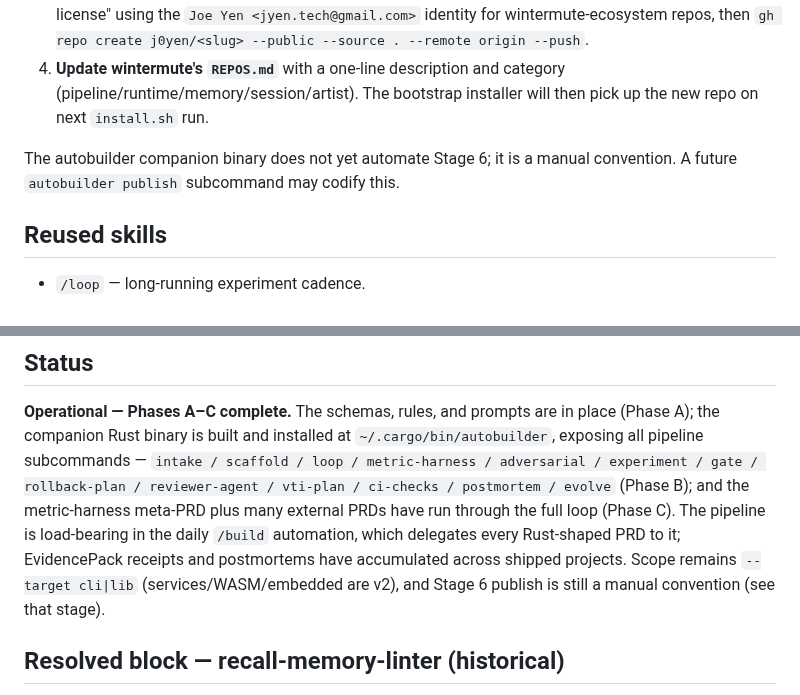
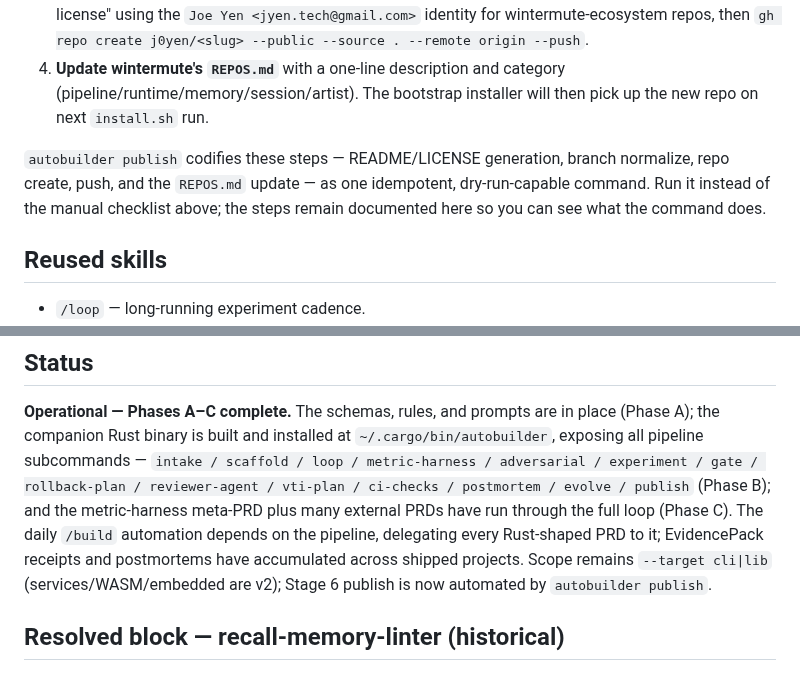
Before and after one commit to j0yen/autobuilder, a Markdown page: skill/SKILL.md, 2 parts joined by grey strips. GitHub-like rendering.

```diff
--- a/skill/SKILL.md
+++ b/skill/SKILL.md
@@ -208,7 +208,7 @@ Per-slice steps:
 3. **Commit + push.** Single commit "Prep for standalone distribution: README + dual MIT/Apache-2.0 license" using the `Joe Yen <jyen.tech@gmail.com>` identity for wintermute-ecosystem repos, then `gh repo create j0yen/<slug> --public --source . --remote origin --push`.
 4. **Update wintermute's `REPOS.md`** with a one-line description and category (pipeline/runtime/memory/session/artist). The bootstrap installer will then pick up the new repo on next `install.sh` run.
 
-The autobuilder companion binary does not yet automate Stage 6; it is a manual convention. A future `autobuilder publish` subcommand may codify this.
+`autobuilder publish` codifies these steps — README/LICENSE generation, branch normalize, repo create, push, and the `REPOS.md` update — as one idempotent, dry-run-capable command. Run it instead of the manual checklist above; the steps remain documented here so you can see what the command does.
 
 ## Reused skills
 
@@ -320,12 +320,12 @@ in place (Phase A); the companion Rust binary is built and installed at
 `~/.cargo/bin/autobuilder`, exposing all pipeline subcommands —
 `intake / scaffold / loop / metric-harness / adversarial / experiment /
 gate / rollback-plan / reviewer-agent / vti-plan / ci-checks / postmortem /
-evolve` (Phase B); and the metric-harness meta-PRD plus many external PRDs
-have run through the full loop (Phase C). The pipeline is load-bearing in
-the daily `/build` automation, which delegates every Rust-shaped PRD to it;
+evolve / publish` (Phase B); and the metric-harness meta-PRD plus many
+external PRDs have run through the full loop (Phase C). The daily `/build`
+automation depends on the pipeline, delegating every Rust-shaped PRD to it;
 EvidencePack receipts and postmortems have accumulated across shipped
-projects. Scope remains `--target cli|lib` (services/WASM/embedded are v2),
-and Stage 6 publish is still a manual convention (see that stage).
+projects. Scope remains `--target cli|lib` (services/WASM/embedded are v2);
+Stage 6 publish is now automated by `autobuilder publish`.
 
 ## Resolved block — recall-memory-linter (historical)
 
```
Also changed, not shown: README.md (+24 -16 lines).
